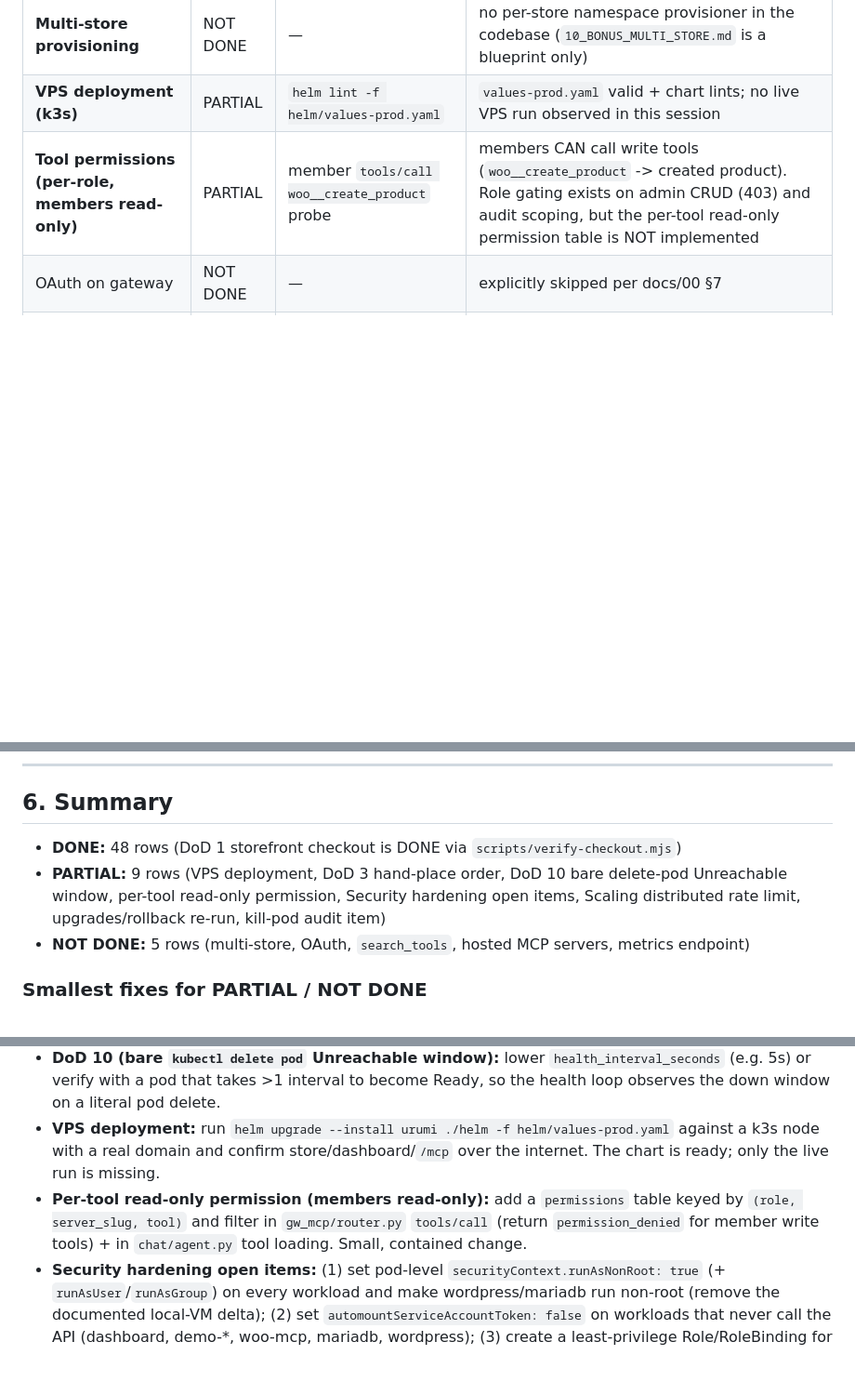
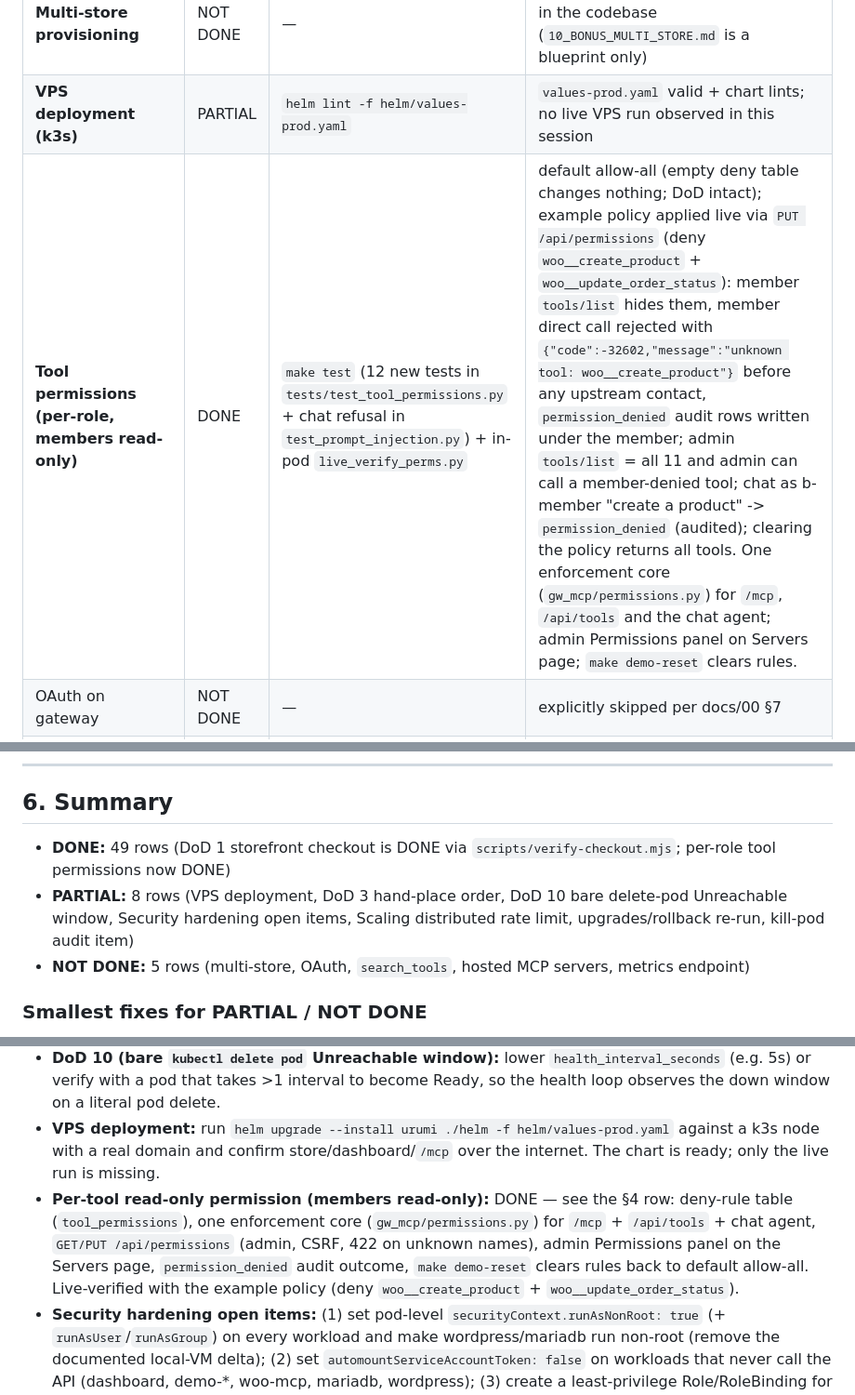
Before and after one commit to manavmax/urumi-mcp-gateway, a Markdown page: docs/REQUIREMENTS_CHECKLIST.md, 3 parts joined by grey strips. Shown at 93% size. Rendered like a GitHub page; blank space fills up the shorter version.

Commit message:
docs(requirements): per-role tool permissions verified live -> DONE

```diff
--- a/docs/REQUIREMENTS_CHECKLIST.md
+++ b/docs/REQUIREMENTS_CHECKLIST.md
@@ -132,7 +132,7 @@ Legend: **DONE** = verified live now · **PARTIAL** = works but with a documente
 |---|---|---|---|
 | **Multi-store provisioning** | NOT DONE | — | no per-store namespace provisioner in the codebase (`10_BONUS_MULTI_STORE.md` is a blueprint only) |
 | **VPS deployment (k3s)** | PARTIAL | `helm lint -f helm/values-prod.yaml` | `values-prod.yaml` valid + chart lints; no live VPS run observed in this session |
-| **Tool permissions (per-role, members read-only)** | PARTIAL | member `tools/call woo__create_product` probe | members CAN call write tools (`woo__create_product` -> created product). Role gating exists on admin CRUD (403) and audit scoping, but the per-tool read-only permission table is NOT implemented |
+| **Tool permissions (per-role, members read-only)** | DONE | `make test` (12 new tests in `tests/test_tool_permissions.py` + chat refusal in `test_prompt_injection.py`) + in-pod `live_verify_perms.py` | default allow-all (empty deny table changes nothing; DoD intact); example policy applied live via `PUT /api/permissions` (deny `woo__create_product` + `woo__update_order_status`): member `tools/list` hides them, member direct call rejected with `{"code":-32602,"message":"unknown tool: woo__create_product"}` before any upstream contact, `permission_denied` audit rows written under the member; admin `tools/list` = all 11 and admin can call a member-denied tool; chat as b-member "create a product" -> `permission_denied` (audited); clearing the policy returns all tools. One enforcement core (`gw_mcp/permissions.py`) for `/mcp`, `/api/tools` and the chat agent; admin Permissions panel on Servers page; `make demo-reset` clears rules. |
 | OAuth on gateway | NOT DONE | — | explicitly skipped per docs/00 §7 |
 | Many-tools handling (`search_tools` meta-tool) | NOT DONE | — | no `search_tools`/`execute_tool` in `src/gateway` |
 | Hosted MCP servers (image -> deploy) | NOT DONE | — | blueprint only |
@@ -159,8 +159,8 @@ Legend: **DONE** = verified live now · **PARTIAL** = works but with a documente
 
 ## 6. Summary
 
-- **DONE:** 48 rows (DoD 1 storefront checkout is DONE via `scripts/verify-checkout.mjs`)
-- **PARTIAL:** 9 rows (VPS deployment, DoD 3 hand-place order, DoD 10 bare delete-pod Unreachable window, per-tool read-only permission, Security hardening open items, Scaling distributed rate limit, upgrades/rollback re-run, kill-pod audit item)
+- **DONE:** 49 rows (DoD 1 storefront checkout is DONE via `scripts/verify-checkout.mjs`; per-role tool permissions now DONE)
+- **PARTIAL:** 8 rows (VPS deployment, DoD 3 hand-place order, DoD 10 bare delete-pod Unreachable window, Security hardening open items, Scaling distributed rate limit, upgrades/rollback re-run, kill-pod audit item)
 - **NOT DONE:** 5 rows (multi-store, OAuth, `search_tools`, hosted MCP servers, metrics endpoint)
 
 ### Smallest fixes for PARTIAL / NOT DONE
@@ -169,7 +169,7 @@ Legend: **DONE** = verified live now · **PARTIAL** = works but with a documente
 - **DoD 3 (hand-place order):** hand-place the order through the storefront checkout for the exact product the chat created (DoD 2's product), not a different one; then confirm it via `woo__list_orders`.
 - **DoD 10 (bare `kubectl delete pod` Unreachable window):** lower `health_interval_seconds` (e.g. 5s) or verify with a pod that takes >1 interval to become Ready, so the health loop observes the down window on a literal pod delete.
 - **VPS deployment:** run `helm upgrade --install urumi ./helm -f helm/values-prod.yaml` against a k3s node with a real domain and confirm store/dashboard/`/mcp` over the internet. The chart is ready; only the live run is missing.
-- **Per-tool read-only permission (members read-only):** add a `permissions` table keyed by `(role, server_slug, tool)` and filter in `gw_mcp/router.py` `tools/call` (return `permission_denied` for member write tools) + in `chat/agent.py` tool loading. Small, contained change.
+- **Per-tool read-only permission (members read-only):** DONE — see the §4 row: deny-rule table (`tool_permissions`), one enforcement core (`gw_mcp/permissions.py`) for `/mcp` + `/api/tools` + chat agent, `GET/PUT /api/permissions` (admin, CSRF, 422 on unknown names), admin Permissions panel on the Servers page, `permission_denied` audit outcome, `make demo-reset` clears rules back to default allow-all. Live-verified with the example policy (deny `woo__create_product` + `woo__update_order_status`).
 - **Security hardening open items:** (1) set pod-level `securityContext.runAsNonRoot: true` (+ `runAsUser`/`runAsGroup`) on every workload and make wordpress/mariadb run non-root (remove the documented local-VM delta); (2) set `automountServiceAccountToken: false` on workloads that never call the API (dashboard, demo-*, woo-mcp, mariadb, wordpress); (3) create a least-privilege Role/RoleBinding for the gateway (only what it needs) and stop using the default SA.
 - **Scaling (distributed rate limit):** the per-key limiter is in-memory (`_rate_buckets`) so it is not shared across replicas and there is no user-level limit; back it with Redis (or a shared store) when running >1 replica, or document single-replica as the supported topology.
 - **Upgrades/rollback:** run `helm upgrade --atomic` with an image tag bump then `helm rollback` against the local kind cluster and record the outcome.
```
